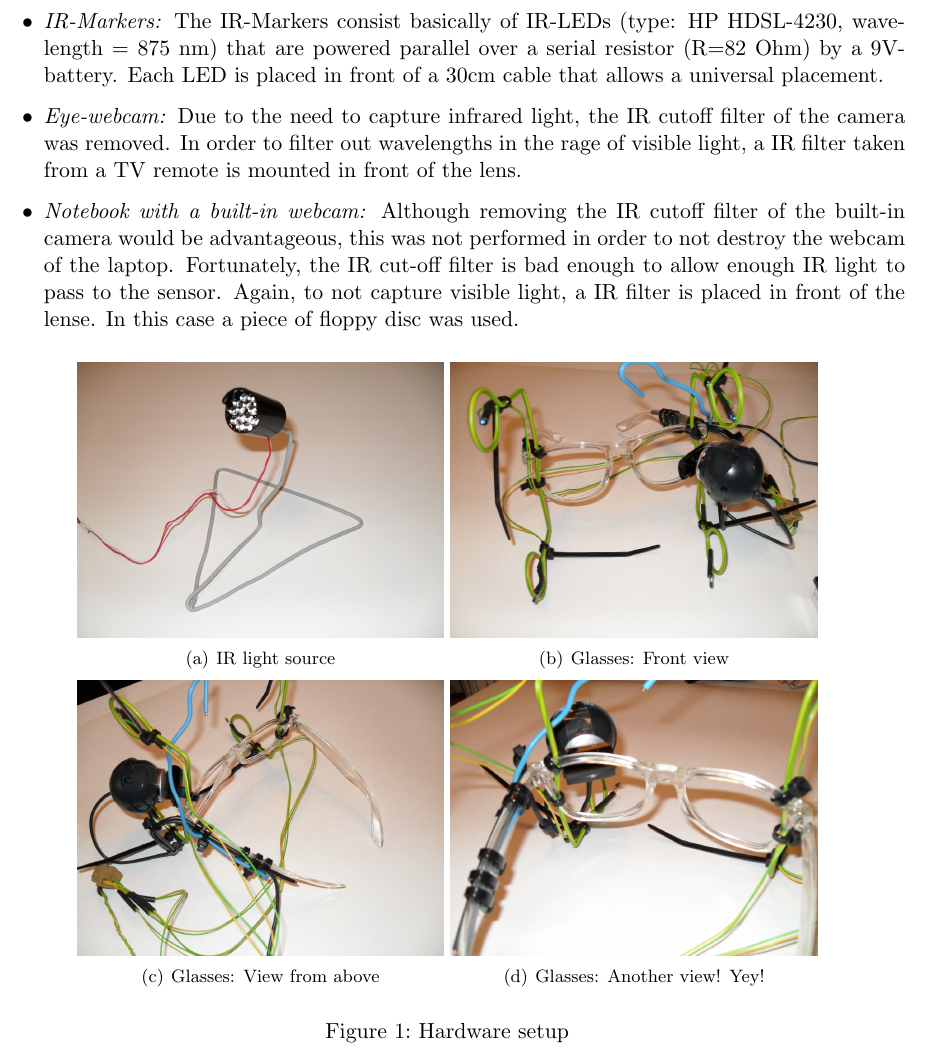
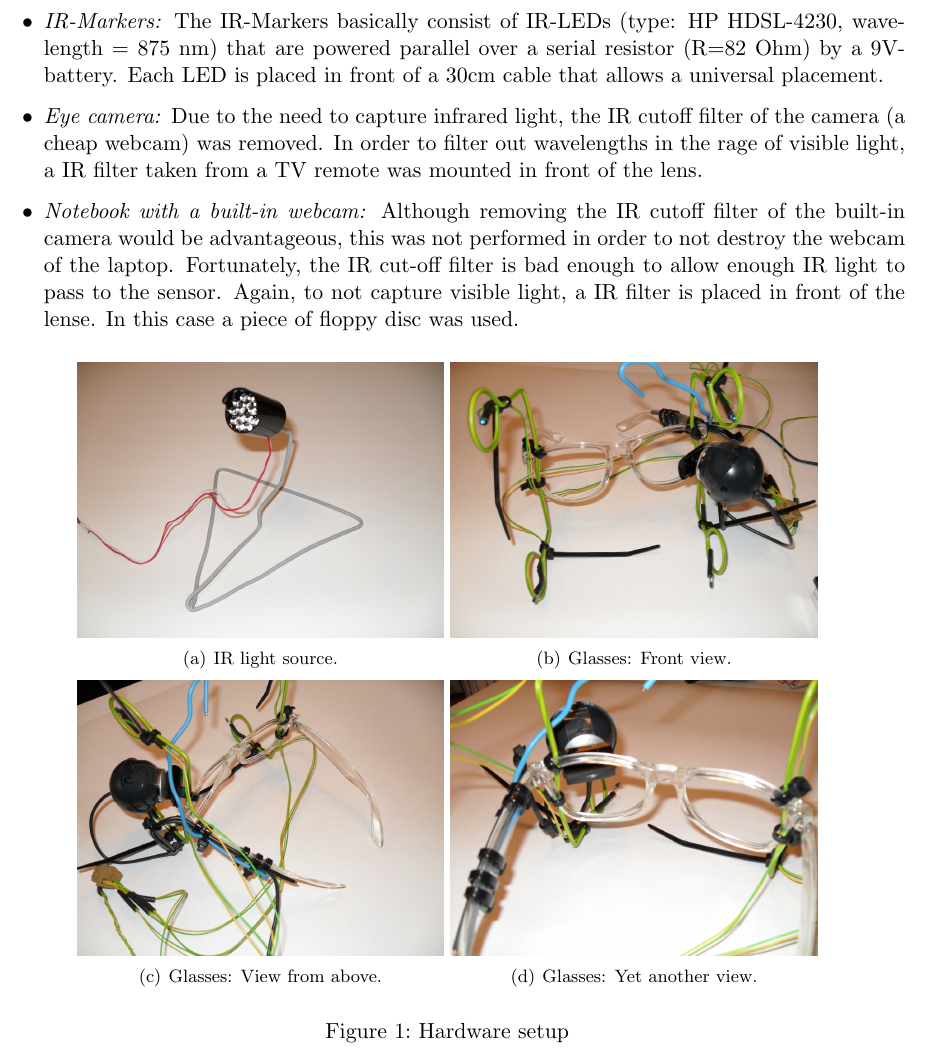
Before and after one commit to stefan-k/eyetracker, a LaTeX document (doc/main.tex, which reads doc/methods.tex): part of page 3 of 11, cut so that both start at the same text. Compiled offline with pdfLaTeX.

Commit message:
update methods, minor changes

```diff
--- a/doc/methods.tex
+++ b/doc/methods.tex
@@ -15,8 +15,8 @@ Our Hardware (Fig.~\ref{fig:hardware}) consists out of five major parts that are
 
   \item \textit{IR-Markers:}
-The IR-Markers consist basically of IR-LEDs (type: HP HDSL-4230, wavelength = 875 nm) that are powered parallel over a serial resistor (R=82 Ohm) by a 9V-battery. Each LED is placed in front of a 30cm cable that allows a universal placement.
+The IR-Markers basically consist of IR-LEDs (type: HP HDSL-4230, wavelength = 875 nm) that are powered parallel over a serial resistor (R=82 Ohm) by a 9V-battery. Each LED is placed in front of a 30cm cable that allows a universal placement.
 
-  \item \textit{Eye-webcam:} Due to the need to capture infrared light, the IR cutoff filter of the camera was removed. In order to filter out wavelengths in the rage of visible light, a IR filter taken from a TV remote is mounted in front of the lens.
+  \item \textit{Eye camera:} Due to the need to capture infrared light, the IR cutoff filter of the camera (a cheap webcam) was removed. In order to filter out wavelengths in the rage of visible light, a IR filter taken from a TV remote was mounted in front of the lens.
 
   \item \textit{Notebook with a built-in webcam:} Although removing the IR cutoff filter of the built-in camera would be advantageous, this was not performed in order to not destroy the webcam of the laptop.
     Fortunately, the IR cut-off filter is bad enough to allow enough IR light to pass to the sensor.
@@ -27,10 +27,10 @@ The IR-Markers consist basically of IR-LEDs (type: HP HDSL-4230, wavelength = 87
 
 \begin{figure}[H]
   \centering
-  \subfigure[IR light source]{\includegraphics[width=0.4\textwidth]{../finalpres/SDC11117.JPG}}
-  \subfigure[Glasses: Front view]{\includegraphics[width=0.4\textwidth]{../finalpres/SDC11119.JPG}}
-  \subfigure[Glasses: View from above]{\includegraphics[width=0.4\textwidth]{../finalpres/SDC11121.JPG}}
-  \subfigure[Glasses: Another view! Yey!]{\includegraphics[width=0.4\textwidth]{../finalpres/SDC11122.JPG}}
+  \subfigure[IR light source.]{\includegraphics[width=0.4\textwidth]{../finalpres/SDC11117.JPG}}
+  \subfigure[Glasses: Front view.]{\includegraphics[width=0.4\textwidth]{../finalpres/SDC11119.JPG}}
+  \subfigure[Glasses: View from above.]{\includegraphics[width=0.4\textwidth]{../finalpres/SDC11121.JPG}}
+  \subfigure[Glasses: Yet another view.]{\includegraphics[width=0.4\textwidth]{../finalpres/SDC11122.JPG}}
   \caption{Hardware setup}\label{fig:hardware}
 \end{figure}
 
```
Also changed, not shown: doc/methods.tex (10 more changed lines).
